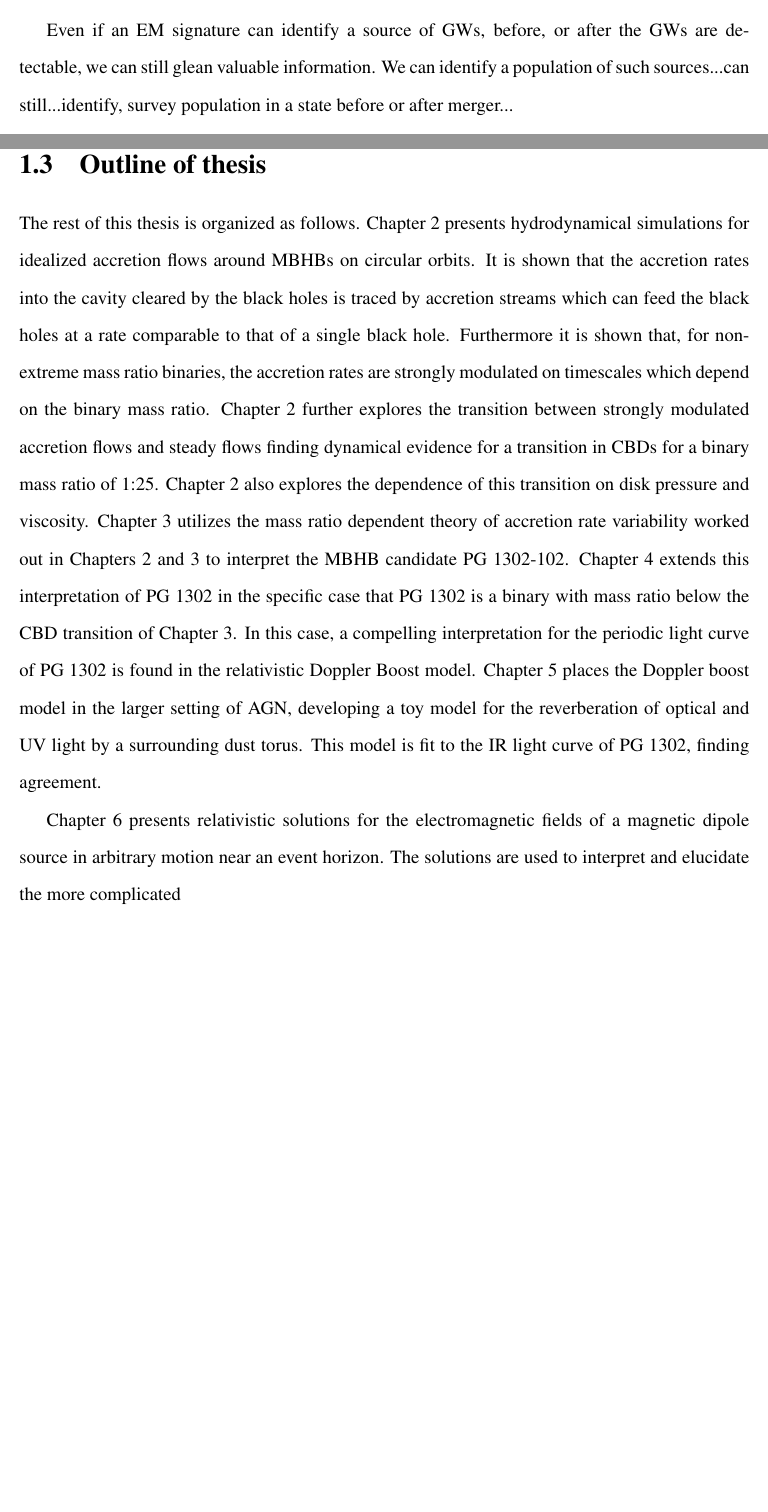
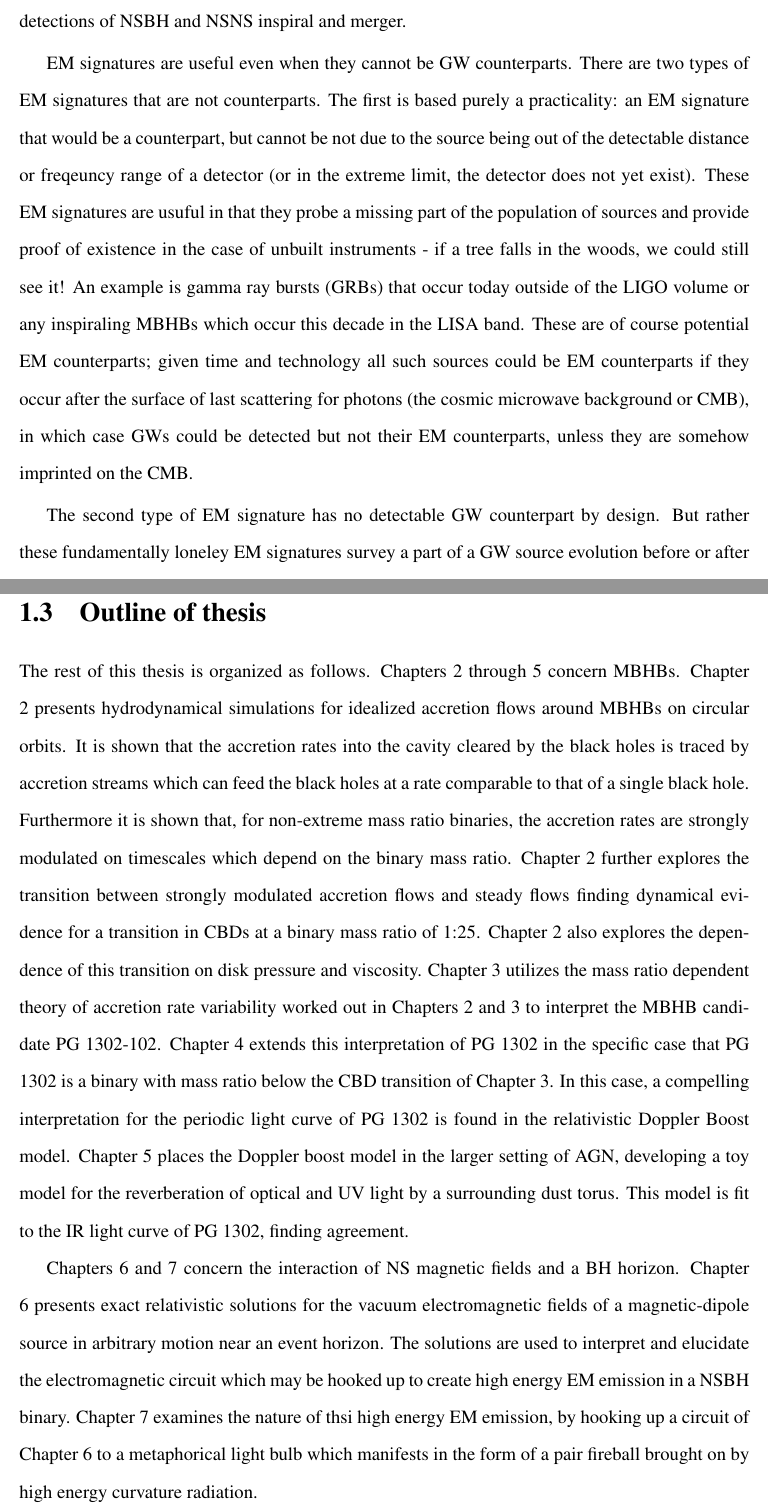
Before and after one commit to djdorazio/Thesis, a LaTeX thesis (thesis.tex, which reads chapters/ch0_introduction.tex): two parts of pages 41 and 44 of 298 before the commit and two parts of pages 42 and 45 of 299 after it, joined at a grey line, cut at the place of the change, the shorter picture padded with empty space. Compiled offline with pdfLaTeX.

Commit message:
introduction update

```diff
--- a/chapters/ch0_introduction.tex
+++ b/chapters/ch0_introduction.tex
@@ -245,64 +219,45 @@ parameters, Lum det to high precision (Lang Hughes 2006, Vecchio 2004)
 
 With a counterpart, can measure Eddington ratios and other accretion physics
 related stuff (like my predictions not known at the time of writing this
-paper) - Kocsis, Frei, Haiman, Menou 2006, Kocsis, Haiman , Menou 2008)
+paper) - KocsisFrei+2006, Kocsis, Haiman , Menou 2008)
+
+Perhaps most relavant to the work here, is the ability of joint EM and GW detections to constrain models of EM emission in extreme merger environments. Models for gas accretion and interaction of magnetiospheres in curved space time are required to predict such EM counterparts to comapct object mergers, hence GW measurements which yeild binary parameters and distances can set the basic parameters which go into EM emission models, allowing us to rule out models based on the observed EM radiation. Models for the genreation of short gamma ray bursts (sGRBs) and killanovae \citep{phinney2009mentionsthis} as well as the models of Part II could soon be vetted in this way with LIGO detections of NSBH and NSNS inspiral and merger.
 
 
 
-Even if an EM signature can identify a source of GWs, before, or after the GWs
-are detectable, we can still glean valuable information. We can identify a
-population of such sources...can still...identify, survey population in a
-state before or after merger...
+
+EM signatures are useful even when they cannot be GW counterparts. There are
+two types of EM signatures that are not counterparts. The first is based
+purely a practicality: an EM signature that would be a counterpart, but cannot
+be not due to the source being out of the detectable distance or freqeuncy
+range of a detector (or in the extreme limit, the detector does not yet
+exist). These EM signatures are usuful in that they probe a missing part of
+the population of sources and provide proof of existence in the case of
+unbuilt instruments - if a tree falls in the woods, we could still see it! An
+example is gamma ray bursts (GRBs) that occur today outside of the LIGO volume
+or any inspiraling MBHBs which occur this decade in the LISA band. These are
+of course potential EM counterparts; given time and technology all such
+sources could be EM counterparts if they occur after the surface of last
+scattering for photons (the cosmic microwave background or CMB), in which case
+GWs could be detected but not their EM counterparts, unless they are somehow
+imprinted on the CMB.
 
 
-but first we must predict what the EM counterparts will look like so we know
-when and to look and in what frequencies. A goal of this thesis is indeed to
+The second type of EM signature has no detectable GW counterpart by design.
+But rather these fundamentally loneley EM signatures survey a part of a GW source evolution before or after dominant GW emission. For example, the early inspiral of MBHBs \citep{Haiman looking for inspiralling MBHBs} or the consequences of a BH kick after merger \citep{BHkicks}.
+
+%If an EM event can uniquely identify a source of GWs before or after GW emission we obtain a glimpse into the broader evolution of the binary system.
+
+%An EM event which can uniquely identify a source of GWs, before, or after the GWs
+%are detectable can still glean valuable information. We can identify a
+%population of such sources...can still...identify, survey population in a
+%state before or after merger...
+
+
+But, before the () payout of detecting EM signatures of GW sources, we must first predict what the EM counterparts will look like so we know
+when to look and in what frequencies. A goal of this thesis is indeed to
 elucidate this question for two specific cases of neutron star black hole
 (NSBH) binaries and massive black hole binaries (MBHBs) which we turn to now.
-
-%Some examples
-
-%Some uses
-
-%The broad motivation of this thesis is to examine astrophysical sources of
-%gravitational radiation in the context of their astrophysical environments
-%and, in this way, deduce the possibilities for EM observations of GW events
-%which could produce multi-messenger events or serve as pure EM observations
-%identifiers of GW events in absence of a GW detection.
-
-%Removing the simplification of pure vacuum General Relativity, we placing the
-%most promising sources of GW radiation into their expected astrophysical
-%environments, and what EM signatures do gravitational wave sources generate
-%and what can they tell us? A goal of this thesis is indeed to elucidate this
-%question for two specific cases of neutron star black hole (NSBH) binaries
-%and massive black hole binaries (MBHBs). In order to place this goal in
-%greater context, we first survey the known literature on EM signatures of GW
-%sources, specifically the inspiral and coalescence of compact objects.
-
-%For brevity we include only those related to mergers of compact objects. In
-%any event, it is useful to consider two categories
-
-%The term EM signature of a GW source is a general term which includes
-%observable EM emission that is coincident with a GW detection, and also
-%events which occur well before or after the GWs, but can still provide unique
-%evidence for the system. The former we refer to as EM counterparts, while the
-%latter we call EM tracers. Splitting into these two categories:
-
-
-%\paragraph{Some EM counterparts of compact object mergers} When an EM signal
-%is observable in close temporal proximity to an observable GW event, we call
-%this an EM counterpart because it is a counterpart to the GWs (I suppose we
-%could just as likely call this a GW counterpart to an EM source). Examples in
-%the literature include: %\begin{itemize} %\item gas squeezing X-ray flare at
-%merger (Menou Cheng, snowplough papers?) %\item Disk response to BH recoil
-%\item SGRBs %\item ... %\end{itemize} %as well as the BH battery mechanism
-%detailed in \ref{} of this thesis.
-
-%\paragraph{Some EM counterparts of compact object mergers} In the case that
-%\EM radiation can identify the a GW source
-
-
-
 
 
 
@@ -394,29 +349,35 @@ prospects in the LIGO era
 
 \section{Outline of thesis}
 The rest of this thesis is organized as follows.
-Chapter 2 presents hydrodynamical simulations for idealized accretion flows
-around MBHBs on circular orbits. It is shown that the accretion rates into the
-cavity cleared by the black holes is traced by accretion streams which can
-feed the black holes at a rate comparable to that of a single black hole.
-Furthermore it is shown that, for non-extreme mass ratio binaries, the
-accretion rates are strongly modulated on timescales which depend on the
-binary mass ratio. Chapter 2 further explores the transition between strongly
-modulated accretion flows and steady flows finding dynamical evidence for a
-transition in CBDs for a binary mass ratio of 1:25. Chapter 2 also explores
-the dependence of this transition on disk pressure and viscosity. Chapter 3
-utilizes the mass ratio dependent theory of accretion rate variability worked
-out in Chapters 2 and 3 to interpret the MBHB candidate PG 1302-102. Chapter 4
-extends this interpretation of PG 1302 in the specific case that PG 1302 is a
-binary with mass ratio below the CBD transition of Chapter 3. In this case, a
-compelling interpretation for the periodic light curve of PG 1302 is found in
-the relativistic Doppler Boost model. Chapter 5 places the Doppler boost model
-in the larger setting of AGN, developing a toy model for the reverberation of
-optical and UV light by a surrounding dust torus. This model is fit to the IR
-light curve of PG 1302, finding agreement.
+Chapters 2 through 5 concern MBHBs. Chapter 2 presents hydrodynamical
+simulations for idealized accretion flows around MBHBs on circular orbits. It
+is shown that the accretion rates into the cavity cleared by the black holes
+is traced by accretion streams which can feed the black holes at a rate
+comparable to that of a single black hole. Furthermore it is shown that, for
+non-extreme mass ratio binaries, the accretion rates are strongly modulated on
+timescales which depend on the binary mass ratio. Chapter 2 further explores
+the transition between strongly modulated accretion flows and steady flows
+finding dynamical evidence for a transition in CBDs at a binary mass ratio of
+1:25. Chapter 2 also explores the dependence of this transition on disk
+pressure and viscosity. Chapter 3 utilizes the mass ratio dependent theory of
+accretion rate variability worked out in Chapters 2 and 3 to interpret the
+MBHB candidate PG 1302-102. Chapter 4 extends this interpretation of PG 1302
+in the specific case that PG 1302 is a binary with mass ratio below the CBD
+transition of Chapter 3. In this case, a compelling interpretation for the
+periodic light curve of PG 1302 is found in the relativistic Doppler Boost
+model. Chapter 5 places the Doppler boost model in the larger setting of AGN,
+developing a toy model for the reverberation of optical and UV light by a
+surrounding dust torus. This model is fit to the IR light curve of PG 1302,
+finding agreement.
 
-Chapter 6 presents relativistic solutions for the electromagnetic fields of a
-magnetic dipole source in arbitrary motion near an event horizon. The
-solutions are used to interpret and elucidate the more complicated
+Chapters 6 and 7 concern the interaction of NS magnetic fields and a BH
+horizon. Chapter 6 presents exact relativistic solutions for the vacuum
+electromagnetic fields of a magnetic-dipole source in arbitrary motion near an
+event horizon. The solutions are used to interpret and elucidate the
+electromagnetic circuit which may be hooked up to create high energy EM
+emission in a NSBH binary. Chapter 7 examines the nature of thsi high energy EM emission, by hooking up a circuit of Chapter 6 to a metaphorical light
+bulb which manifests in the form of a pair fireball brought on by high energy
+curvature radiation.
 
 
 
```
Also changed, not shown: chapters/ch0_introduction.tex (156 more changed lines).
